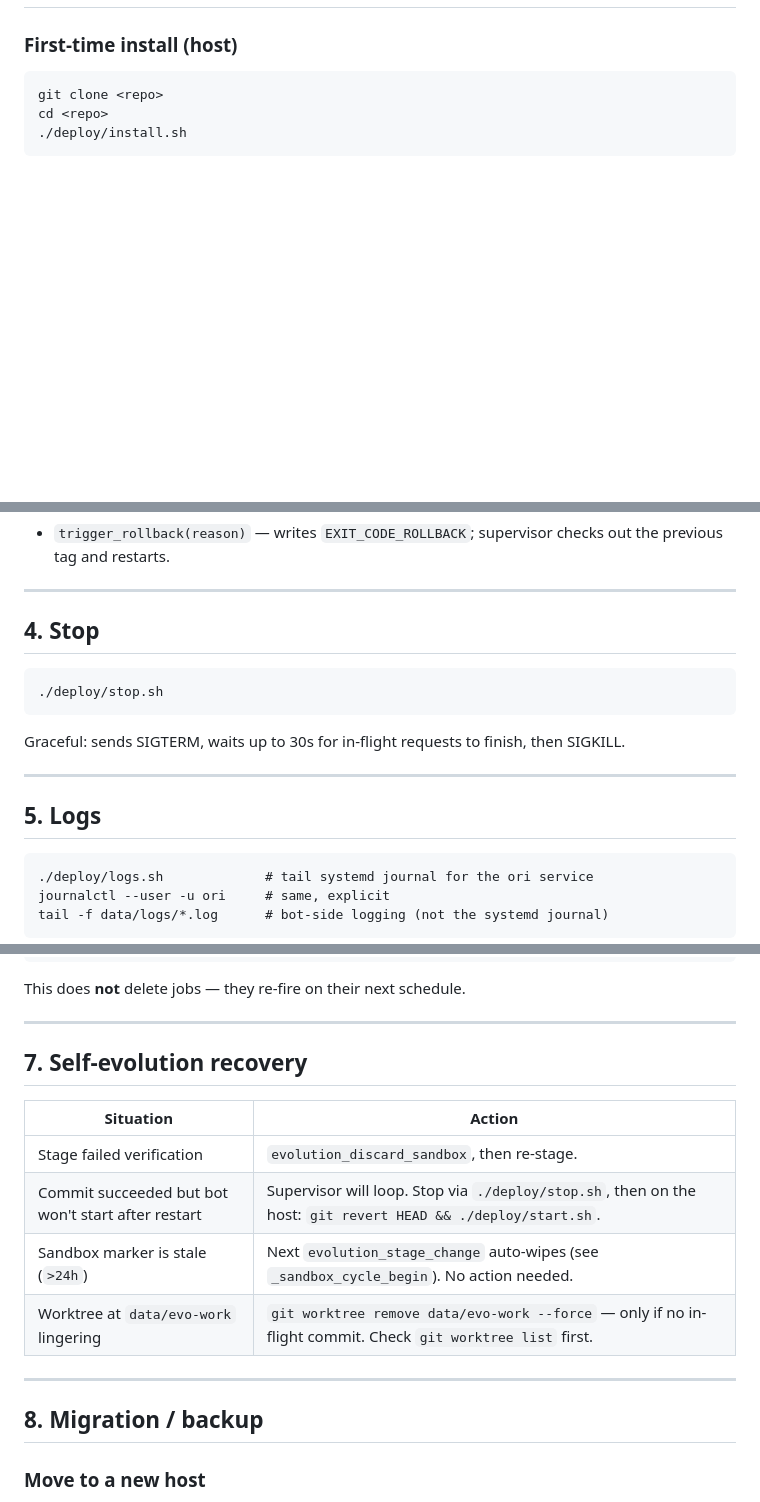
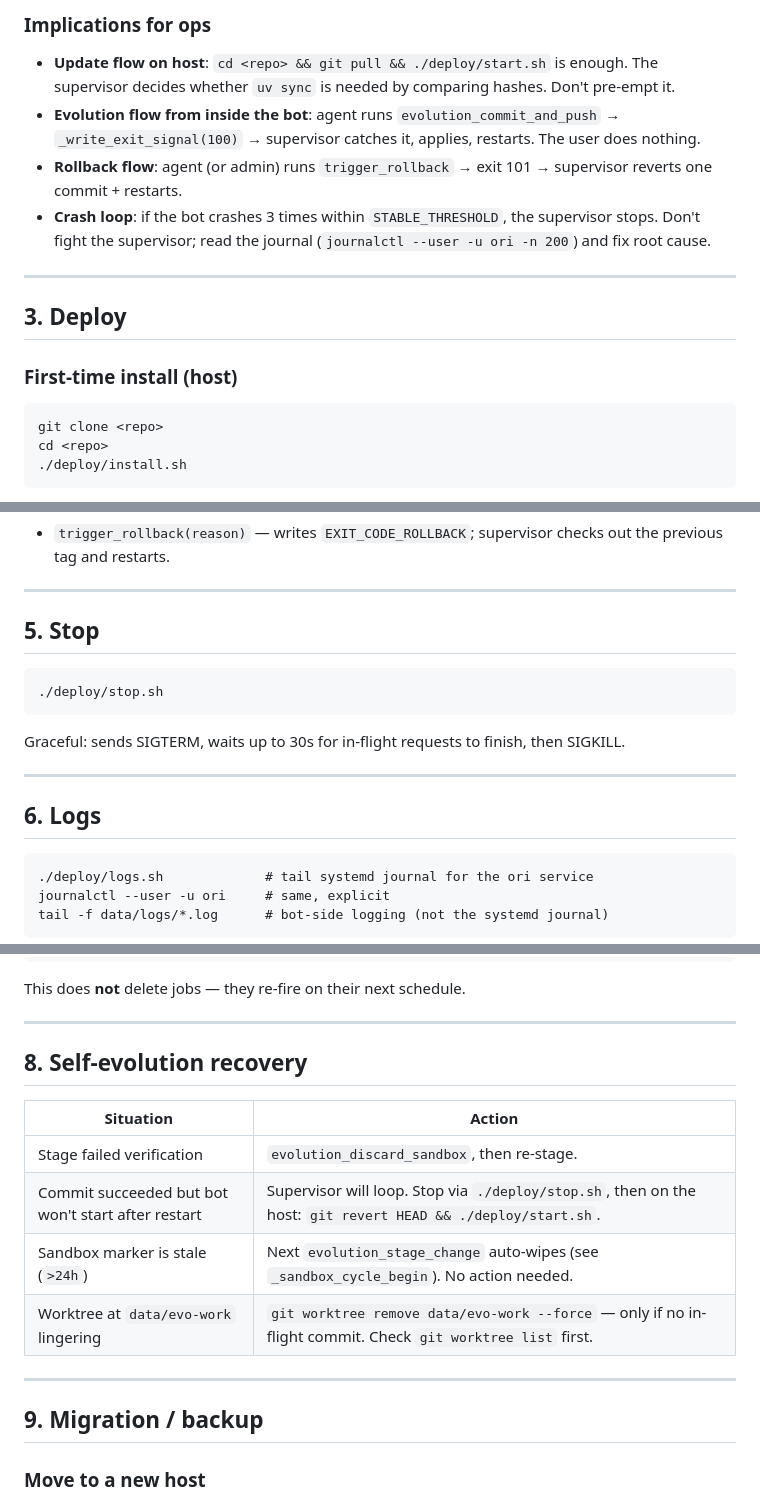
Before and after one commit to misunders2d/ori, a Markdown page: docs/RUNBOOK.md, 3 parts joined by grey strips. Drawn GitHub-style; blank space fills up the shorter version.

````diff
--- a/docs/RUNBOOK.md
+++ b/docs/RUNBOOK.md
@@ -28,3 +50,13 @@ Operational procedures: deploy, restart, rollback, recover, troubleshoot. Read t
+### Implications for ops
+
+- **Update flow on host**: `cd <repo> && git pull && ./deploy/start.sh` is enough. The supervisor decides whether `uv sync` is needed by comparing hashes. Don't pre-empt it.
+- **Evolution flow from inside the bot**: agent runs `evolution_commit_and_push` → `_write_exit_signal(100)` → supervisor catches it, applies, restarts. The user does nothing.
+- **Rollback flow**: agent (or admin) runs `trigger_rollback` → exit 101 → supervisor reverts one commit + restarts.
+- **Crash loop**: if the bot crashes 3 times within `STABLE_THRESHOLD`, the supervisor stops. Don't fight the supervisor; read the journal (`journalctl --user -u ori -n 200`) and fix root cause.
+
+---
+
+## 3. Deploy
 
 ### First-time install (host)
 
@@ -78,7 +110,7 @@ Or programmatically from inside the bot (admin-only, ACT+TOTP gated):
 
 ---
 
-## 4. Stop
+## 5. Stop
 
 ```
 ./deploy/stop.sh
@@ -88,7 +120,7 @@ Graceful: sends SIGTERM, waits up to 30s for in-flight requests to finish, then
 
 ---
 
-## 5. Logs
+## 6. Logs
 
 ```
 ./deploy/logs.sh             # tail systemd journal for the ori service
@@ -170,7 +202,7 @@ This does **not** delete jobs — they re-fire on their next schedule.
 
 ---
 
-## 7. Self-evolution recovery
+## 8. Self-evolution recovery
 
 | Situation | Action |
 |---|---|
@@ -181,7 +213,7 @@ This does **not** delete jobs — they re-fire on their next schedule.
 
 ---
 
-## 8. Migration / backup
+## 9. Migration / backup
 
 ### Move to a new host
 
````
Also changed, not shown: other parts of docs/RUNBOOK.md (+30 -8 lines), docs/AI_EDITS.md (+8 -0 lines).
